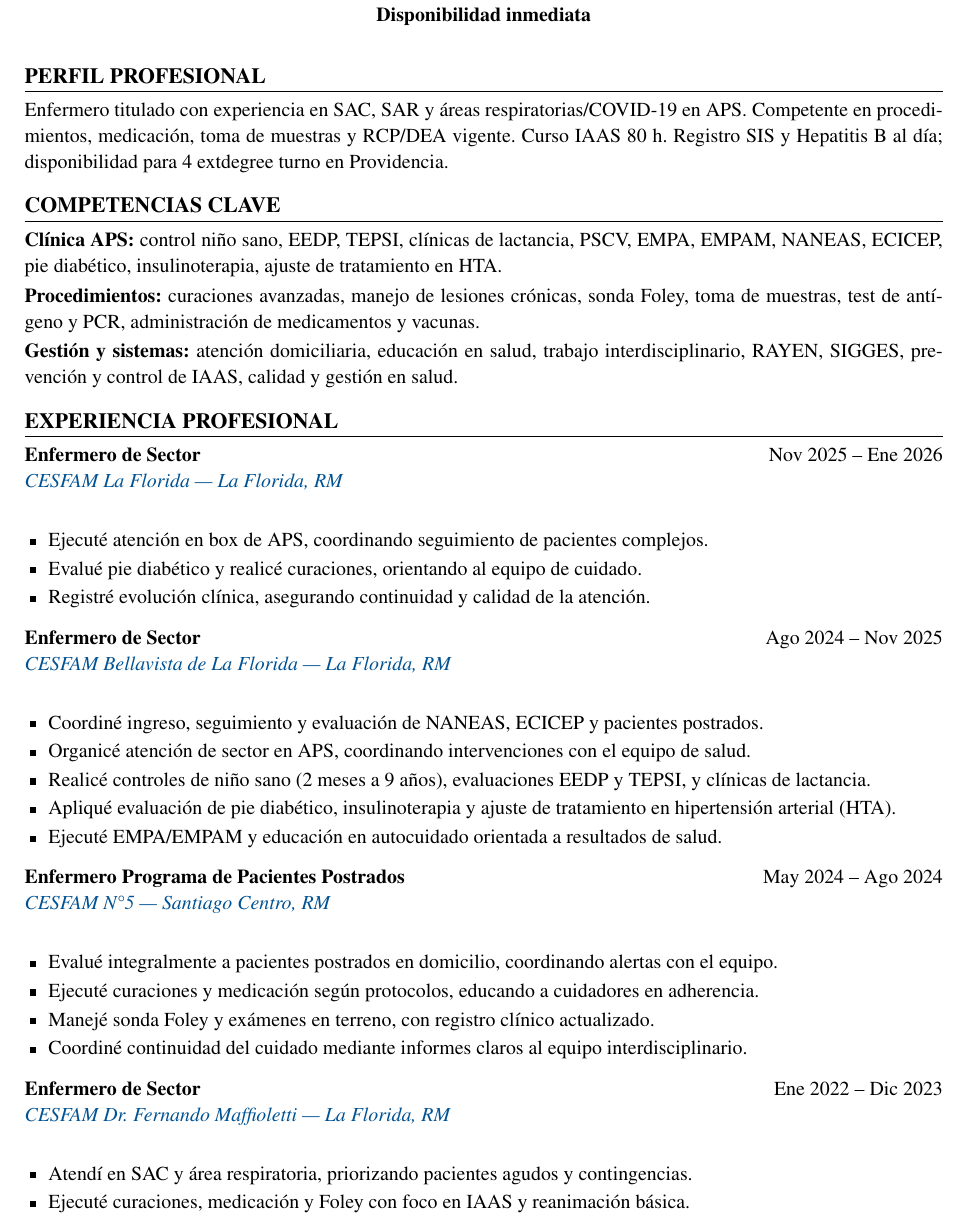
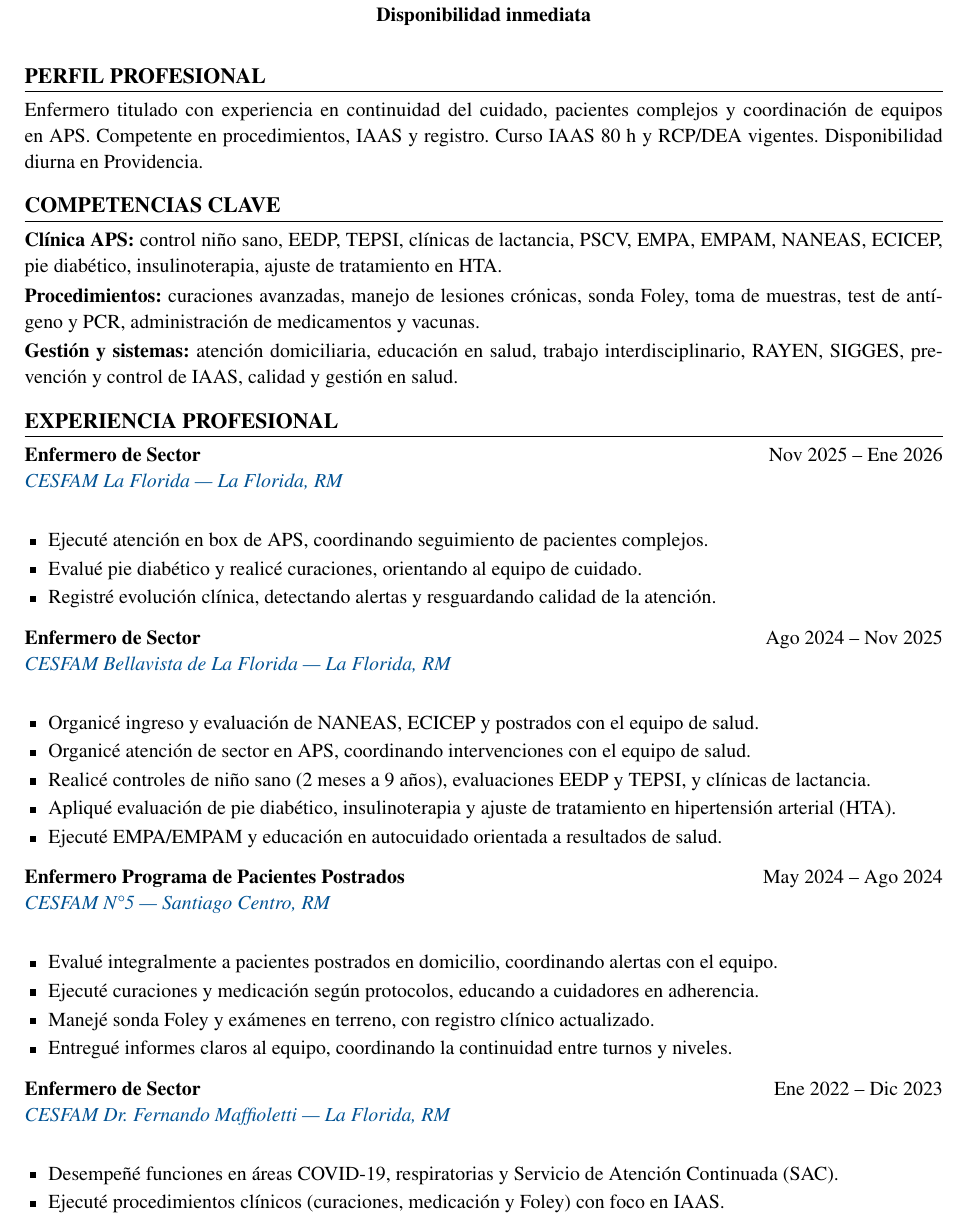
Before and after one commit to guillermoprojaslema/Agarra-la-Pallapp, a LaTeX CV (CV_Axel_Pfingsten_Arpe.tex): part of page 1 of 2, cut so that both start at the same text. Compiled offline with pdfLaTeX.

Commit message:
Adaptar CV Harvard a OF-20260826-09: Enfermero/a Continuidad cuidados medios — Providencia.
Partiendo de CV_Base.docx; perfil y bullets alineados a la oferta.

```diff
--- a/CV_Axel_Pfingsten_Arpe.tex
+++ b/CV_Axel_Pfingsten_Arpe.tex
@@ -20,7 +20,7 @@
   linkcolor=linkblue,
   pdfauthor={Axel Pfingsten Arpe},
   pdftitle={Curriculum Vitae — Axel Pfingsten Arpe},
-  pdfsubject={Enfermero Profesional — Urgencias / Atención Continuada}
+  pdfsubject={Enfermero Profesional — Continuidad del Cuidado / Cuidados Medios}
 }
 
 \pagestyle{empty}
@@ -62,7 +62,7 @@
 
 %========== PERFIL ==========
 \section{Perfil profesional}
-Enfermero titulado con experiencia en SAC, SAR y áreas respiratorias/COVID-19 en APS. Competente en procedimientos, medicación, toma de muestras y RCP/DEA vigente. Curso IAAS 80~h. Registro SIS y Hepatitis~B al día; disponibilidad para 4	extdegree{} turno en Providencia.
+Enfermero titulado con experiencia en continuidad del cuidado, pacientes complejos y coordinación de equipos en APS. Competente en procedimientos, IAAS y registro. Curso IAAS 80~h y RCP/DEA vigentes. Disponibilidad diurna en Providencia.
 
 %========== COMPETENCIAS ==========
 \section{Competencias clave}
@@ -79,7 +79,7 @@ Enfermero titulado con experiencia en SAC, SAR y áreas respiratorias/COVID-19 e
 \begin{itemize}
   \item Ejecuté atención en box de APS, coordinando seguimiento de pacientes complejos.
   \item Evalué pie diabético y realicé curaciones, orientando al equipo de cuidado.
-  \item Registré evolución clínica, asegurando continuidad y calidad de la atención.
+  \item Registré evolución clínica, detectando alertas y resguardando calidad de la atención.
 \end{itemize}
 \vspace{6pt}
 
@@ -87,7 +87,7 @@ Enfermero titulado con experiencia en SAC, SAR y áreas respiratorias/COVID-19 e
 {Ago 2024 -- Nov 2025}
 {\maps{CESFAM+Bellavista+Pudeto+7100,+La+Florida,+Santiago}{CESFAM Bellavista de La Florida — La Florida, RM}}
 \begin{itemize}
-  \item Coordiné ingreso, seguimiento y evaluación de NANEAS, ECICEP y pacientes postrados.
+  \item Organicé ingreso y evaluación de NANEAS, ECICEP y postrados con el equipo de salud.
   \item Organicé atención de sector en APS, coordinando intervenciones con el equipo de salud.
   \item Realicé controles de niño sano (2 meses a 9 años), evaluaciones EEDP y TEPSI, y clínicas de lactancia.
   \item Apliqué evaluación de pie diabético, insulinoterapia y ajuste de tratamiento en hipertensión arterial (HTA).
@@ -102,7 +102,7 @@ Enfermero titulado con experiencia en SAC, SAR y áreas respiratorias/COVID-19 e
   \item Evalué integralmente a pacientes postrados en domicilio, coordinando alertas con el equipo.
   \item Ejecuté curaciones y medicación según protocolos, educando a cuidadores en adherencia.
   \item Manejé sonda Foley y exámenes en terreno, con registro clínico actualizado.
-  \item Coordiné continuidad del cuidado mediante informes claros al equipo interdisciplinario.
+  \item Entregué informes claros al equipo, coordinando la continuidad entre turnos y niveles.
 \end{itemize}
 \vspace{6pt}
 
@@ -110,7 +110,7 @@ Enfermero titulado con experiencia en SAC, SAR y áreas respiratorias/COVID-19 e
 {Ene 2022 -- Dic 2023}
 {\maps{CESFAM+Dr.+Fernando+Maffioletti+Av.+Central+301,+La+Florida,+Santiago}{CESFAM Dr.\ Fernando Maffioletti — La Florida, RM}}
 \begin{itemize}
-  \item Atendí en SAC y área respiratoria, priorizando pacientes agudos y contingencias.
-  \item Ejecuté curaciones, medicación y Foley con foco en IAAS y reanimación básica.
-  \item Realicé toma de muestras, antígeno y PCR con identificación y registro.
+  \item Desempeñé funciones en áreas COVID-19, respiratorias y Servicio de Atención Continuada (SAC).
+  \item Ejecuté procedimientos clínicos (curaciones, medicación y Foley) con foco en IAAS.
+  \item Realicé toma de muestras con identificación/registro, más test de antígeno y PCR.
   \item Atendí en box APS: controles de niño sano, EEDP, TEPSI y PSCV.
```
Also changed, not shown: CV_Axel_Pfingsten_Arpe.pdf, CV_Axel_Pfingsten_Arpe.tex (4 more changed lines).
